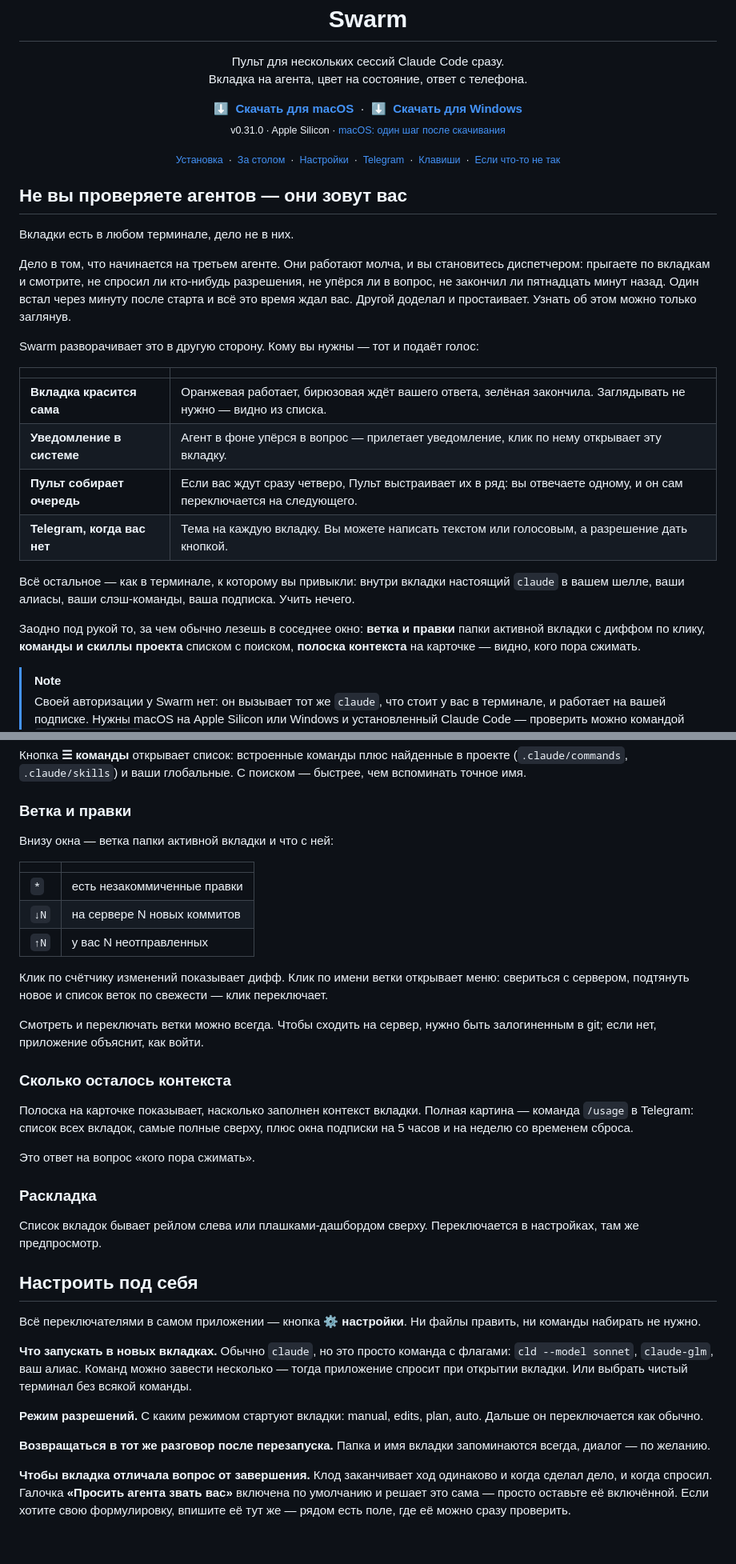
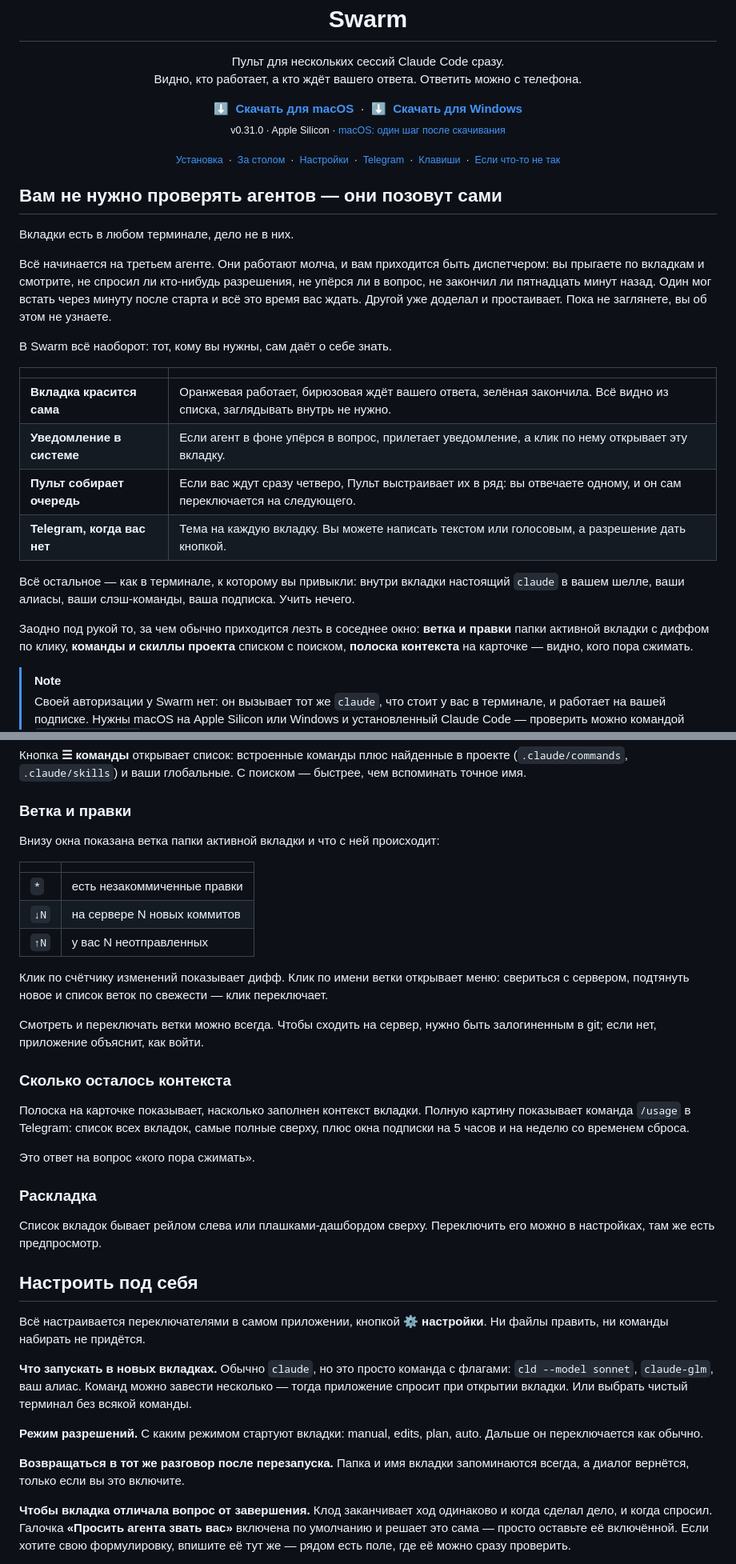
Before and after one commit to haasson/claude-swarm-lite, a Markdown page: README.md, 2 parts joined by grey strips. Shown at 80% size. Drawn GitHub-style; blank space fills up the shorter version.

Commit message:
docs(readme): ещё один проход по языку — убраны инверсии и обрубленные фразы
Заголовок интро был сделан ровно той конструкцией, которую в прошлом
коммите вычищали: «Не вы проверяете агентов» вместо «Вам не нужно
проверять агентов». Плюс шестнадцать таких же мест по всему файлу —
«Скриншот в тему — и агент посмотрит», «Насколько подробно —
настройка», «диалог — по желанию», «Всё переключателями», «Двойной клик
по названию — переименовать», слоган в шапке.

Заодно «за чем обычно лезешь» поменялось на «приходится лезть»: везде
«вы», а тут вдруг «ты».

Co-Authored-By: Claude Opus 5 <noreply@anthropic.com>

```diff
--- a/README.md
+++ b/README.md
@@ -1,7 +1,7 @@
 <h1 align="center">Swarm</h1>
 
 <p align="center">Пульт для нескольких сессий Claude Code сразу.<br>
-Вкладка на агента, цвет на состояние, ответ с телефона.</p>
+Видно, кто работает, а кто ждёт вашего ответа. Ответить можно с телефона.</p>
 
 <p align="center">
   <!-- Ссылки обновляет scripts/release.mjs, вместе с блоком DL в разделе «Установка».
@@ -32,24 +32,24 @@
   </sub>
 </p>
 
-## Не вы проверяете агентов — они зовут вас
+## Вам не нужно проверять агентов — они позовут сами
 
 Вкладки есть в любом терминале, дело не в них.
 
-Дело в том, что начинается на третьем агенте. Они работают молча, и вы становитесь диспетчером: прыгаете по вкладкам и смотрите, не спросил ли кто-нибудь разрешения, не упёрся ли в вопрос, не закончил ли пятнадцать минут назад. Один встал через минуту после старта и всё это время ждал вас. Другой доделал и простаивает. Узнать об этом можно только заглянув.
+Всё начинается на третьем агенте. Они работают молча, и вам приходится быть диспетчером: вы прыгаете по вкладкам и смотрите, не спросил ли кто-нибудь разрешения, не упёрся ли в вопрос, не закончил ли пятнадцать минут назад. Один мог встать через минуту после старта и всё это время вас ждать. Другой уже доделал и простаивает. Пока не заглянете, вы об этом не узнаете.
 
-Swarm разворачивает это в другую сторону. Кому вы нужны — тот и подаёт голос:
+В Swarm всё наоборот: тот, кому вы нужны, сам даёт о себе знать.
 
 | | |
 |---|---|
-| **Вкладка красится сама** | Оранжевая работает, бирюзовая ждёт вашего ответа, зелёная закончила. Заглядывать не нужно — видно из списка. |
-| **Уведомление в системе** | Агент в фоне упёрся в вопрос — прилетает уведомление, клик по нему открывает эту вкладку. |
+| **Вкладка красится сама** | Оранжевая работает, бирюзовая ждёт вашего ответа, зелёная закончила. Всё видно из списка, заглядывать внутрь не нужно. |
+| **Уведомление в системе** | Если агент в фоне упёрся в вопрос, прилетает уведомление, а клик по нему открывает эту вкладку. |
 | **Пульт собирает очередь** | Если вас ждут сразу четверо, Пульт выстраивает их в ряд: вы отвечаете одному, и он сам переключается на следующего. |
 | **Telegram, когда вас нет** | Тема на каждую вкладку. Вы можете написать текстом или голосовым, а разрешение дать кнопкой. |
 
 Всё остальное — как в терминале, к которому вы привыкли: внутри вкладки настоящий `claude` в вашем шелле, ваши алиасы, ваши слэш-команды, ваша подписка. Учить нечего.
 
-Заодно под рукой то, за чем обычно лезешь в соседнее окно: **ветка и правки** папки активной вкладки с диффом по клику, **команды и скиллы проекта** списком с поиском, **полоска контекста** на карточке — видно, кого пора сжимать.
+Заодно под рукой то, за чем обычно приходится лезть в соседнее окно: **ветка и правки** папки активной вкладки с диффом по клику, **команды и скиллы проекта** списком с поиском, **полоска контекста** на карточке — видно, кого пора сжимать.
 
 > [!NOTE]
 > Своей авторизации у Swarm нет: он вызывает тот же `claude`, что стоит у вас в терминале,
@@ -142,7 +142,7 @@ npx claude-swarm
 
 ### Ветка и правки
 
-Внизу окна — ветка папки активной вкладки и что с ней:
+Внизу окна показана ветка папки активной вкладки и что с ней происходит:
 
 | | |
 |---|---|
@@ -159,19 +159,19 @@ npx claude-swarm
 
 ### Сколько осталось контекста
 
-Полоска на карточке показывает, насколько заполнен контекст вкладки. Полная картина — команда `/usage` в Telegram: список всех вкладок, самые полные сверху, плюс окна подписки на 5 часов и на неделю со временем сброса.
+Полоска на карточке показывает, насколько заполнен контекст вкладки. Полную картину показывает команда `/usage` в Telegram: список всех вкладок, самые полные сверху, плюс окна подписки на 5 часов и на неделю со временем сброса.
 
 Это ответ на вопрос «кого пора сжимать».
 
 ### Раскладка
 
-Список вкладок бывает рейлом слева или плашками-дашбордом сверху. Переключается в настройках, там же предпросмотр.
+Список вкладок бывает рейлом слева или плашками-дашбордом сверху. Переключить его можно в настройках, там же есть предпросмотр.
 
 <!-- ФОТО 9 · docs/img/09-layouts.png · две раскладки: рейл слева и дашборд сверху. -->
 
 ## Настроить под себя
 
-Всё переключателями в самом приложении — кнопка **⚙ настройки**. Ни файлы править, ни команды набирать не нужно.
+Всё настраивается переключателями в самом приложении, кнопкой **⚙ настройки**. Ни файлы править, ни команды набирать не придётся.
 
 <!-- ФОТО 10 · docs/img/10-settings-launch.png · «Настройки → Запуск» целиком. -->
 
@@ -179,7 +179,7 @@ npx claude-swarm
 
 **Режим разрешений.** С каким режимом стартуют вкладки: manual, edits, plan, auto. Дальше он переключается как обычно.
 
-**Возвращаться в тот же разговор после перезапуска.** Папка и имя вкладки запоминаются всегда, диалог — по желанию.
+**Возвращаться в тот же разговор после перезапуска.** Папка и имя вкладки запоминаются всегда, а диалог вернётся, только если вы это включите.
 
 **Чтобы вкладка отличала вопрос от завершения.** Клод заканчивает ход одинаково и когда сделал дело, и когда спросил. Галочка **«Просить агента звать вас»** включена по умолчанию и решает это сама — просто оставьте её включённой. Если хотите свою формулировку, впишите её тут же — рядом есть поле, где её можно сразу проверить.
 
```
Also changed, not shown: other parts of README.md (+5 -5 lines).
